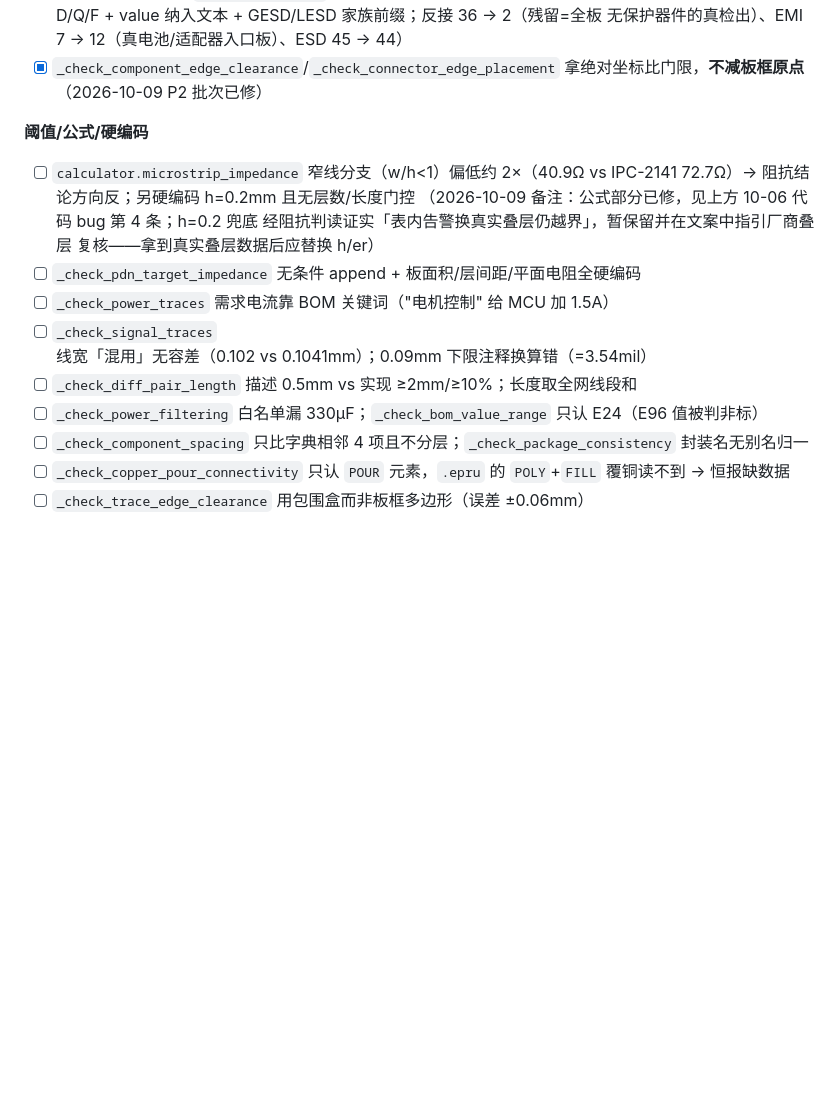
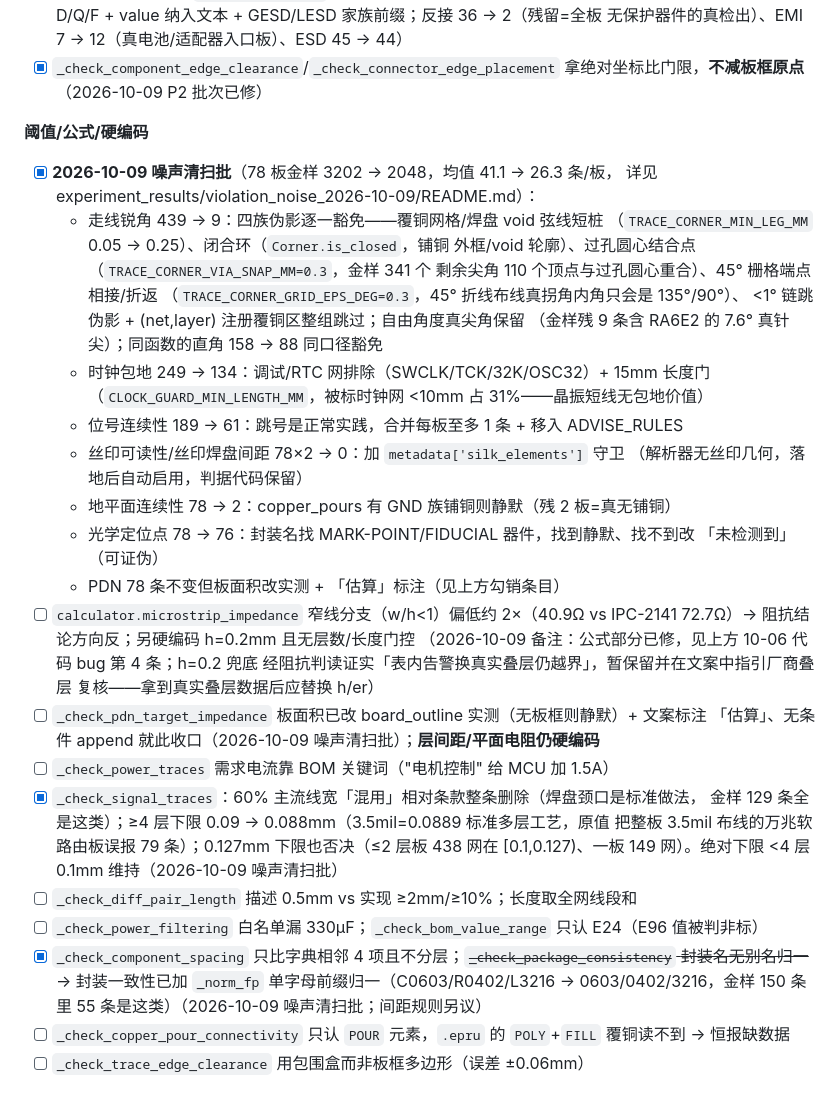
Before and after one commit to Lin-666spring/eda_ai_assistant, a Markdown page: memories/audit-findings.md, the part around the change. GitHub-like rendering; blank space fills up the shorter version.

```diff
--- a/memories/audit-findings.md
+++ b/memories/audit-findings.md
@@ -263,16 +263,40 @@
 - [x] `_check_component_edge_clearance`/`_check_connector_edge_placement` 拿绝对坐标比门限，**不减板框原点**（2026-10-09 P2 批次已修）
 
 **阈值/公式/硬编码**
+- [x] **2026-10-09 噪声清扫批**（78 板金样 3202 → 2048，均值 41.1 → 26.3 条/板，
+  详见 experiment_results/violation_noise_2026-10-09/README.md）：
+  - 走线锐角 439 → 9：四族伪影逐一豁免——覆铜网格/焊盘 void 弦线短桩
+    （`TRACE_CORNER_MIN_LEG_MM` 0.05 → 0.25）、闭合环（`Corner.is_closed`，铺铜
+    外框/void 轮廓）、过孔圆心结合点（`TRACE_CORNER_VIA_SNAP_MM=0.3`，金样 341 个
+    剩余尖角 110 个顶点与过孔圆心重合）、45° 栅格端点相接/折返
+    （`TRACE_CORNER_GRID_EPS_DEG=0.3`，45° 折线布线真拐角内角只会是 135°/90°）、
+    <1° 链跳伪影 + (net,layer) 注册覆铜区整组跳过；自由角度真尖角保留
+    （金样残 9 条含 RA6E2 的 7.6° 真针尖）；同函数的直角 158 → 88 同口径豁免
+  - 时钟包地 249 → 134：调试/RTC 网排除（SWCLK/TCK/32K/OSC32）+ 15mm 长度门
+    （`CLOCK_GUARD_MIN_LENGTH_MM`，被标时钟网 <10mm 占 31%——晶振短线无包地价值）
+  - 位号连续性 189 → 61：跳号是正常实践，合并每板至多 1 条 + 移入 ADVISE_RULES
+  - 丝印可读性/丝印焊盘间距 78×2 → 0：加 `metadata['silk_elements']` 守卫
+    （解析器无丝印几何，落地后自动启用，判据代码保留）
+  - 地平面连续性 78 → 2：copper_pours 有 GND 族铺铜则静默（残 2 板=真无铺铜）
+  - 光学定位点 78 → 76：封装名找 MARK-POINT/FIDUCIAL 器件，找到静默、找不到改
+    「未检测到」（可证伪）
+  - PDN 78 条不变但板面积改实测 + 「估算」标注（见上方勾销条目）
 - [ ] `calculator.microstrip_impedance` 窄线分支（w/h<1）偏低约 2×（40.9Ω vs IPC-2141 72.7Ω）→ 阻抗结论方向反；另硬编码 h=0.2mm 且无层数/长度门控
   （2026-10-09 备注：公式部分已修，见上方 10-06 代码 bug 第 4 条；h=0.2 兜底
   经阻抗判读证实「表内告警换真实叠层仍越界」，暂保留并在文案中指引厂商叠层
   复核——拿到真实叠层数据后应替换 h/er）
-- [ ] `_check_pdn_target_impedance` 无条件 append + 板面积/层间距/平面电阻全硬编码
+- [ ] `_check_pdn_target_impedance` 板面积已改 board_outline 实测（无板框则静默）+ 文案标注
+  「估算」、无条件 append 就此收口（2026-10-09 噪声清扫批）；**层间距/平面电阻仍硬编码**
 - [ ] `_check_power_traces` 需求电流靠 BOM 关键词（"电机控制" 给 MCU 加 1.5A）
-- [ ] `_check_signal_traces` 线宽「混用」无容差（0.102 vs 0.1041mm）；0.09mm 下限注释换算错（=3.54mil）
+- [x] `_check_signal_traces`：60% 主流线宽「混用」相对条款整条删除（焊盘颈口是标准做法，
+  金样 129 条全是这类）；≥4 层下限 0.09 → 0.088mm（3.5mil=0.0889 标准多层工艺，原值
+  把整板 3.5mil 布线的万兆软路由板误报 79 条）；0.127mm 下限也否决（≤2 层板 438 网在
+  [0.1,0.127)、一板 149 网）。绝对下限 <4 层 0.1mm 维持（2026-10-09 噪声清扫批）
 - [ ] `_check_diff_pair_length` 描述 0.5mm vs 实现 ≥2mm/≥10%；长度取全网线段和
 - [ ] `_check_power_filtering` 白名单漏 330µF；`_check_bom_value_range` 只认 E24（E96 值被判非标）
-- [ ] `_check_component_spacing` 只比字典相邻 4 项且不分层；`_check_package_consistency` 封装名无别名归一
+- [x] `_check_component_spacing` 只比字典相邻 4 项且不分层；~~`_check_package_consistency`
+  封装名无别名归一~~ → 封装一致性已加 `_norm_fp` 单字母前缀归一（C0603/R0402/L3216 →
+  0603/0402/3216，金样 150 条里 55 条是这类）（2026-10-09 噪声清扫批；间距规则另议）
 - [ ] `_check_copper_pour_connectivity` 只认 `POUR` 元素，`.epru` 的 `POLY`+`FILL` 覆铜读不到 → 恒报缺数据
 - [ ] `_check_trace_edge_clearance` 用包围盒而非板框多边形（误差 ±0.06mm）
 
```
Also changed, not shown: memories/session/2026-10-09-summary.md (+26 -0 lines).
